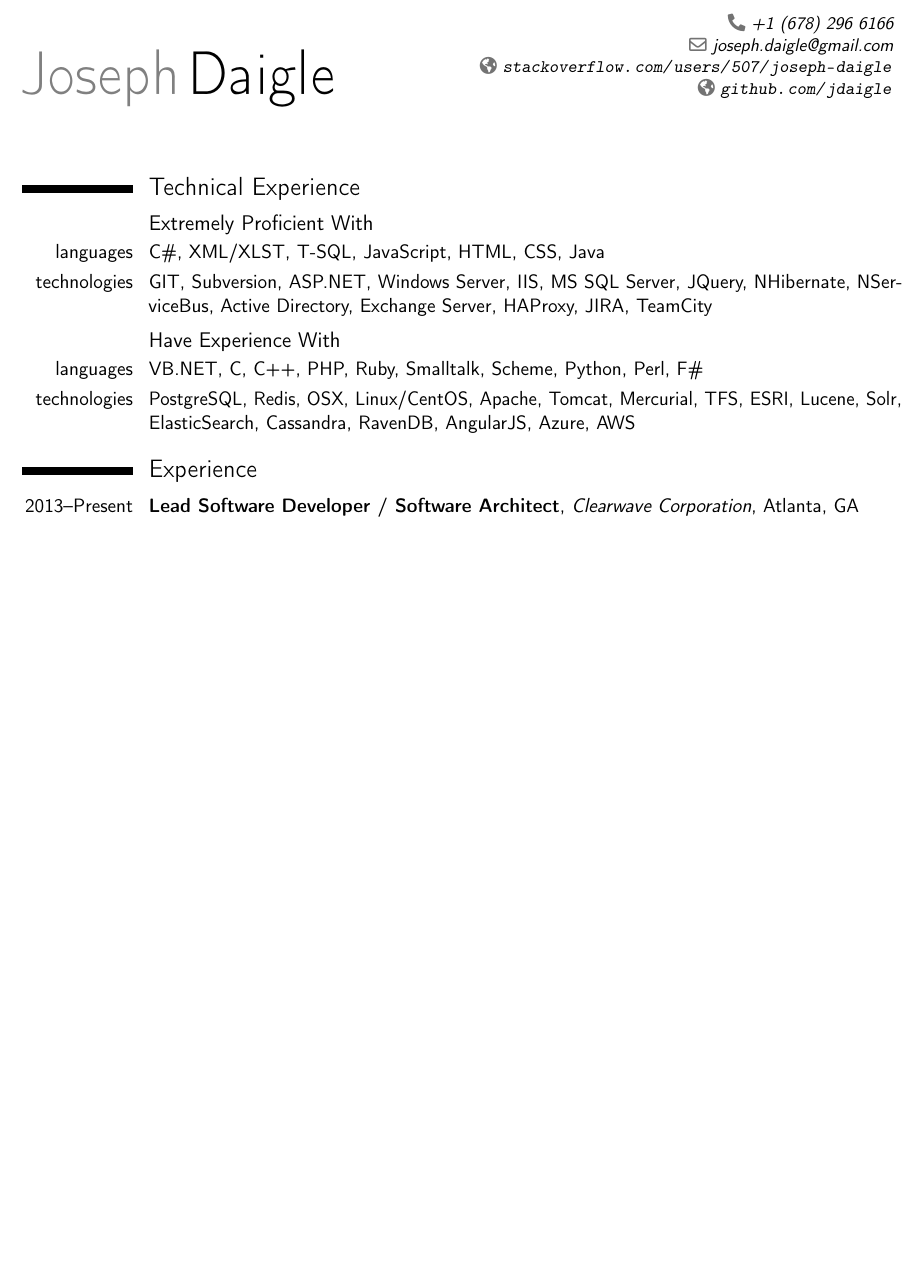
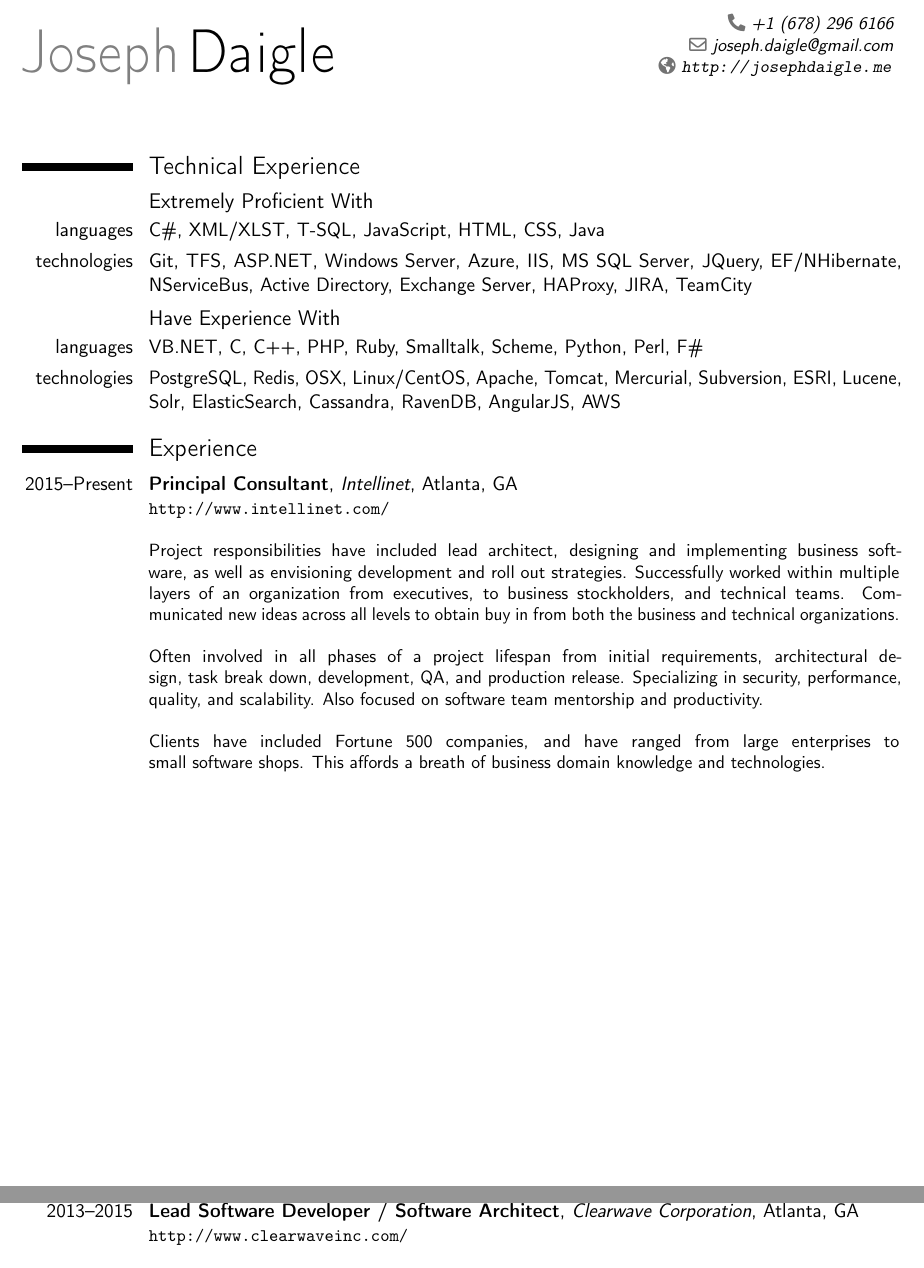
Before and after one commit to jdaigle/resume, a LaTeX CV (daigle_2015_resume.tex): part of page 1 of 3 before the commit and two parts of pages 1 and 2 of 4 after it, the two joined at a grey line, cut so that both start at the same text, the shorter picture padded with empty space. Compiled offline with pdfLaTeX.

Commit message:
up-to-date

```diff
--- a/daigle_2015_resume.tex
+++ b/daigle_2015_resume.tex
@@ -31,8 +31,7 @@
 \email{joseph.daigle@gmail.com}
 \phone{+1~(678)~296~6166}
 \extrainfo{%
-  \homepagesymbol\url{stackoverflow.com/users/507/joseph-daigle} \\
-  \homepagesymbol\url{github.com/jdaigle}
+  \homepagesymbol\url{http://josephdaigle.me}
 }
 
 % to show numerical labels in the bibliography; only useful if you make citations in your resume
@@ -50,13 +49,24 @@
 \section{Technical Experience}
 \subsection{Extremely Proficient With}
 \cvline{languages}{C\#, XML/XLST, T-SQL, JavaScript, HTML, CSS, Java}
-\cvline{technologies}{GIT, Subversion, ASP.NET, Windows Server, IIS, MS SQL Server, JQuery, NHibernate, NServiceBus, Active Directory, Exchange Server, HAProxy, JIRA, TeamCity}
+\cvline{technologies}{Git, TFS, ASP.NET, Windows Server, Azure, IIS, MS SQL Server, JQuery, EF/NHibernate, NServiceBus, Active Directory, Exchange Server, HAProxy, JIRA, TeamCity}
 \subsection{Have Experience With}
 \cvline{languages}{VB.NET, C, C++, PHP, Ruby, Smalltalk, Scheme, Python, Perl, F\#}
-\cvline{technologies}{PostgreSQL, Redis, OSX, Linux/CentOS, Apache, Tomcat, Mercurial, TFS, ESRI, Lucene, Solr, ElasticSearch, Cassandra, RavenDB, AngularJS, Azure, AWS}
+\cvline{technologies}{PostgreSQL, Redis, OSX, Linux/CentOS, Apache, Tomcat, Mercurial, Subversion, ESRI, Lucene, Solr, ElasticSearch, Cassandra, RavenDB, AngularJS, AWS}
 
 \section{Experience}
-\cventry{2013--Present}{Lead Software Developer / Software Architect}{Clearwave Corporation}{Atlanta, GA}{}{
+
+\cventry{2015--Present}{Principal Consultant}{Intellinet}{Atlanta, GA}{}{
+\url{http://www.intellinet.com/}\newline{}\newline{}
+Project responsibilities have included lead architect, designing and implementing business software, as well as envisioning development and roll out strategies. Successfully worked within multiple layers of an organization from executives, to business stockholders, and technical teams. Communicated new ideas across all levels to obtain buy in from both the business and technical organizations.
+\newline{}\newline{}
+Often involved in all phases of a project lifespan from initial requirements, architectural design, task break down, development, QA, and production release. Specializing in security, performance, quality, and scalability. Also focused on software team mentorship and productivity.
+\newline{}\newline{}
+Clients have included Fortune 500 companies, and have ranged from large enterprises to small software shops. This affords a breath of business domain knowledge and technologies.
+}
+\cvitem{}{}
+
+\cventry{2013--2015}{Lead Software Developer / Software Architect}{Clearwave Corporation}{Atlanta, GA}{}{
 \url{http://www.clearwaveinc.com/}\newline{}\newline{}
 Promoted to a position to manage the entire software development team and software development life-cycle. Responsibilities include hiring new developers, mentoring both junior and senior developers, managing the backlog of product requirements and feature requests, managing the release schedule, leading code reviews and sprint planning meetings, and maintaining architectural consistency across all products and applications. Day-to-day activities require keeping developers productive by reducing the overhead of meetings and disruptions, as well as continuing to work side-by-side with developers to guide development of new features. Additionally tasked to work with technology partners to integrate their technology into Clearwave's, or vice versa.\newline{}\newline{}
 \textbf{Achievements:}
```
Also changed, not shown: daigle_2015_resume.pdf.
